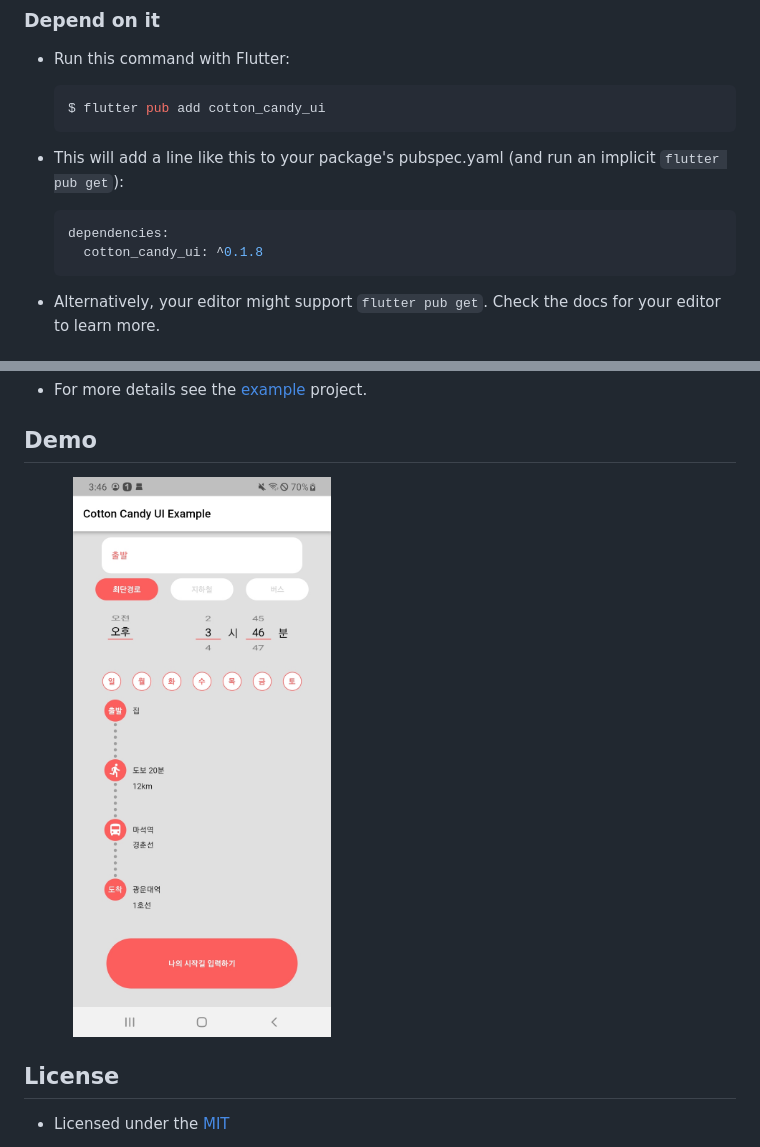
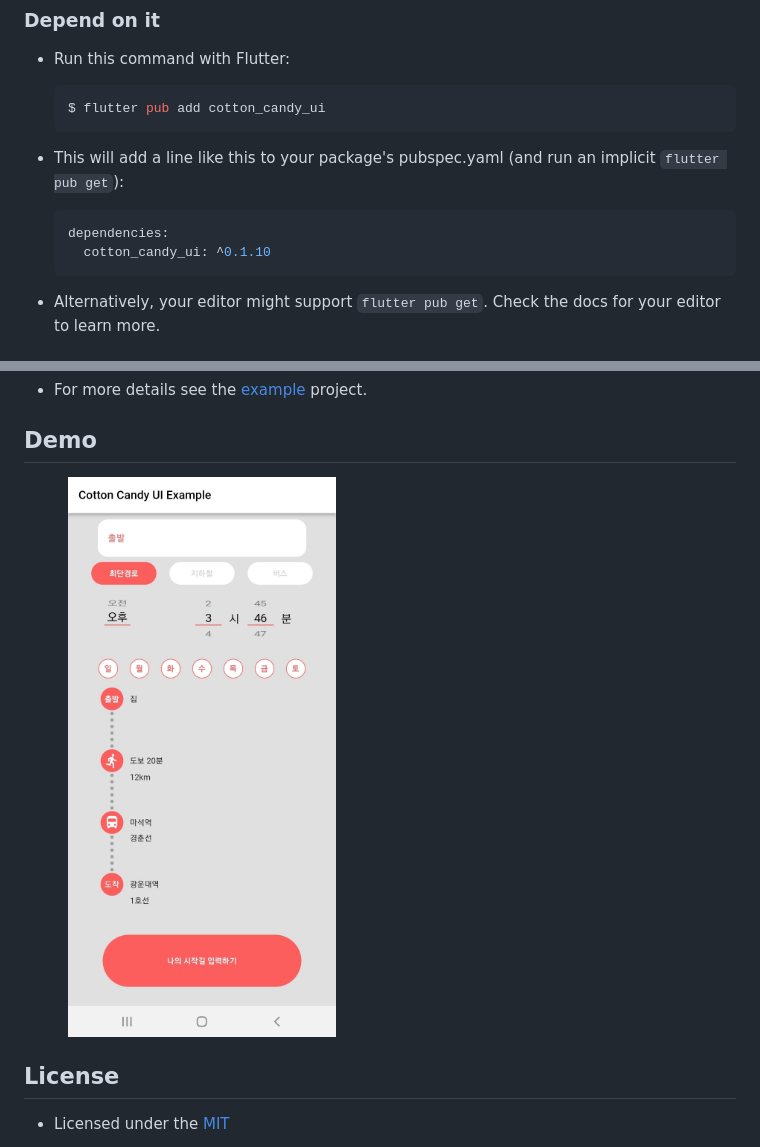
Before and after one commit to Team-Kelly/cotten_candy_ui, a Markdown page: README.md, 2 parts joined by grey strips. GitHub-like rendering; pictures changed too: exam_image/ui_exam.jpg.

````diff
--- a/README.md
+++ b/README.md
@@ -17,7 +17,7 @@
 
     ```yaml
     dependencies:
-      cotton_candy_ui: ^0.1.8
+      cotton_candy_ui: ^0.1.10
     ```
 
  - Alternatively, your editor might support `flutter pub get`. Check the docs for your editor to learn more.
````
Also changed, not shown: CHANGELOG.md (+11 -3 lines), 3 other files.
